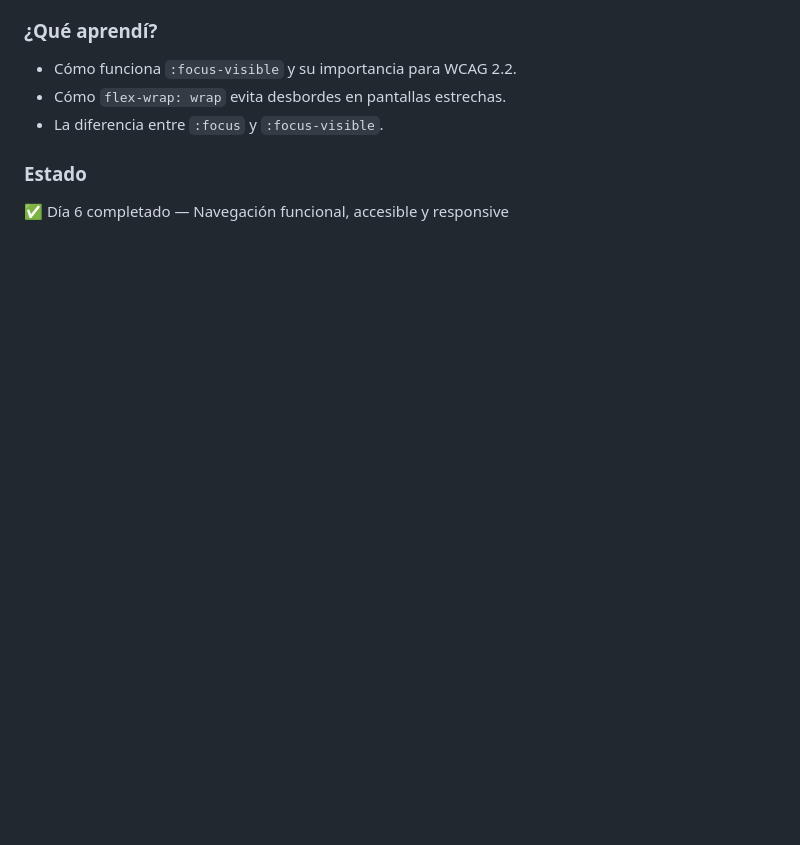
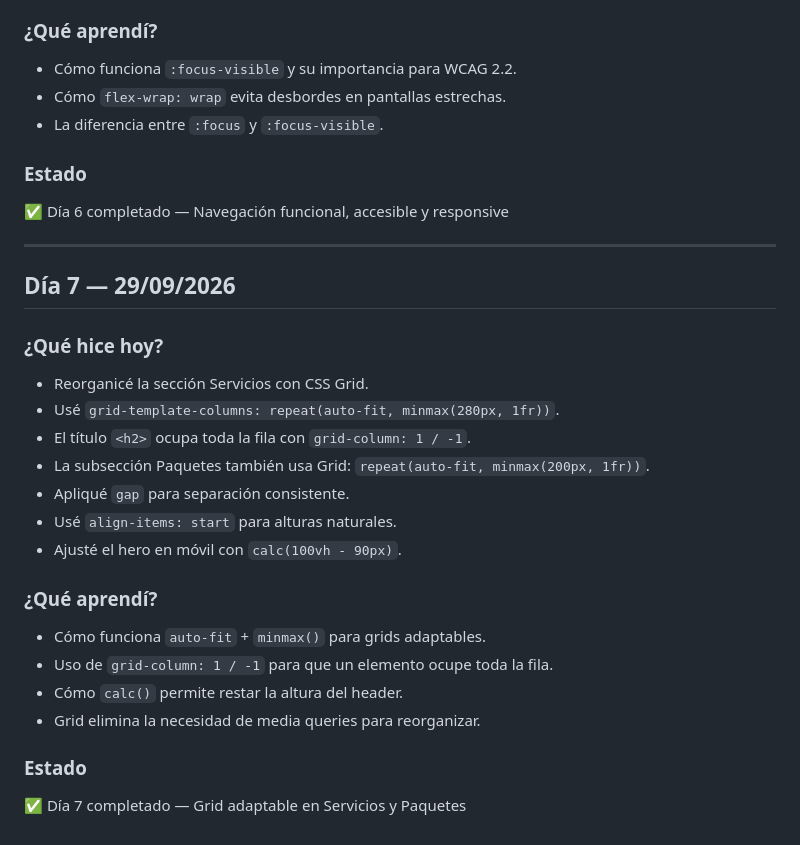
Before and after one commit to MaribelDiaz88/trazzos-estudio-creativo, a Markdown page: bitacora.md, the part around the change. Rendered like a GitHub page; blank space fills up the shorter version.

Commit message:
Añadir bitácora SCRUM Día 7
- Añadida la entrada del Día 7 a la bitácora SCRUM
- Documentado el uso de CSS Grid en la sección Servicios
- Registrado el uso de auto-fit + minmax(280px, 1fr) para tarjetas adaptables
- Documentado el ajuste del hero en móvil con calc(100vh - 90px)

```diff
--- a/bitacora.md
+++ b/bitacora.md
@@ -180,3 +180,26 @@
 
 ### Estado
 ✅ Día 6 completado — Navegación funcional, accesible y responsive
+
+
+---
+
+## Día 7 — 29/09/2026
+
+### ¿Qué hice hoy?
+- Reorganicé la sección Servicios con CSS Grid.
+- Usé `grid-template-columns: repeat(auto-fit, minmax(280px, 1fr))`.
+- El título `<h2>` ocupa toda la fila con `grid-column: 1 / -1`.
+- La subsección Paquetes también usa Grid: `repeat(auto-fit, minmax(200px, 1fr))`.
+- Apliqué `gap` para separación consistente.
+- Usé `align-items: start` para alturas naturales.
+- Ajusté el hero en móvil con `calc(100vh - 90px)`.
+
+### ¿Qué aprendí?
+- Cómo funciona `auto-fit` + `minmax()` para grids adaptables.
+- Uso de `grid-column: 1 / -1` para que un elemento ocupe toda la fila.
+- Cómo `calc()` permite restar la altura del header.
+- Grid elimina la necesidad de media queries para reorganizar.
+
+### Estado
+✅ Día 7 completado — Grid adaptable en Servicios y Paquetes
```
